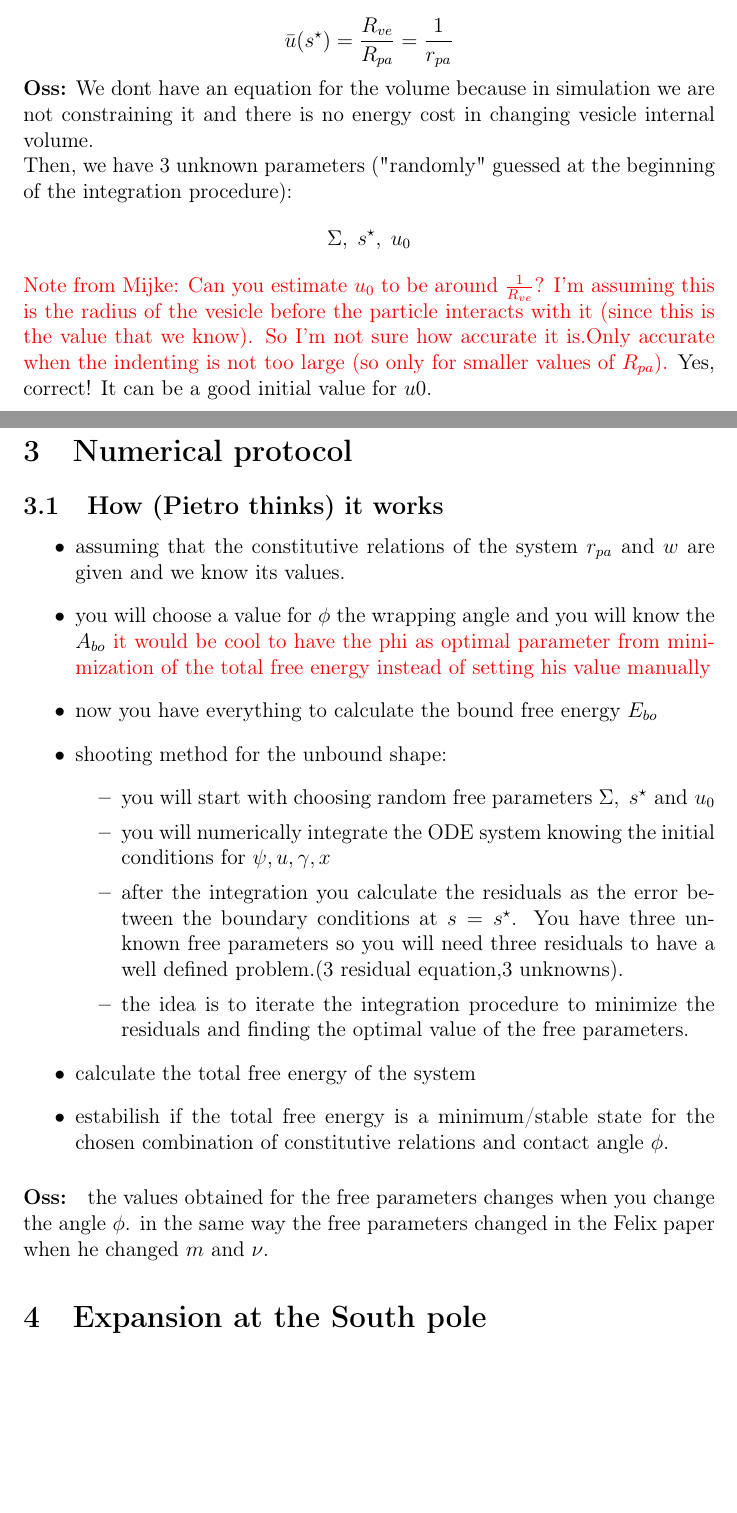
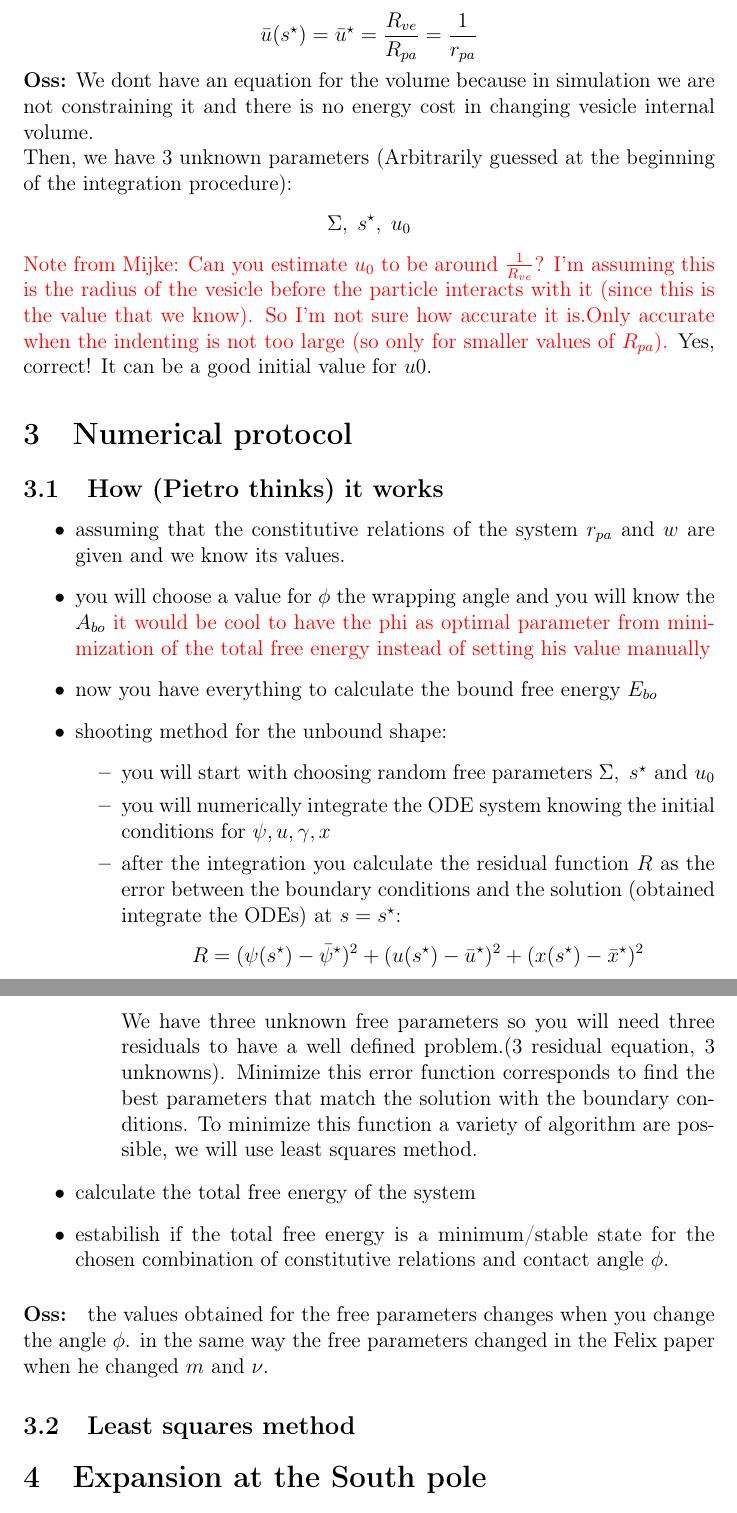
Before and after one commit to pietro-sillano/shapes, a LaTeX document (shape_notes/shapes.tex): two parts of pages 9 and 10 of 16 before the commit and two parts of pages 10 and 11 of 17 after it, joined at a grey line, cut so that both start at the same text, the shorter picture padded with empty space. Compiled offline with pdfLaTeX.

Commit message:
Updates from Overleaf

```diff
--- a/shape_notes/shapes.tex
+++ b/shape_notes/shapes.tex
@@ -379,7 +396,7 @@ $$
 $$
 
 $$
-\bar{u}(s^\star) = \frac{R_{ve}}{R_{pa}} = \frac{1}{r_{pa}}
+\bar{u}(s^\star) = \bar{u}^\star = \frac{R_{ve}}{R_{pa}} = \frac{1}{r_{pa}}
 $$
 
 % $$
@@ -402,7 +419,7 @@ $$
 % Therefore, the volume ode will be uncoupled from the others
 
 
-Then, we have 3 unknown parameters ("randomly" guessed at the beginning of the integration procedure):
+Then, we have 3 unknown parameters (Arbitrarily guessed at the beginning of the integration procedure):
 $$\Sigma,\; s^\star ,\;u_0$$
 \alert{Note from Mijke: Can you estimate $u_0$ to be around $\frac{1}{R_{ve}}$? I'm assuming this is the radius of the vesicle before the particle interacts with it (since this is the value that we know). So I'm not sure how accurate it is.Only accurate when the indenting is not too large (so only for smaller values of $R_{pa}$).} Yes, correct! It can be a good initial value for $u0$.
 
@@ -417,8 +434,11 @@ $$\Sigma,\; s^\star ,\;u_0$$
     \begin{itemize}
       \item you will start with choosing random free parameters $\Sigma,\; s^\star \text{ and }u_0$
       \item you will numerically integrate the ODE system knowing the initial conditions for $\psi,u,\gamma,x$
-      \item after the integration you calculate the residuals as the error between the boundary conditions at $s=s^\star$. You have three unknown free parameters so you will need three residuals to have a well defined problem.(3 residual equation,3 unknowns).
-      \item the idea is to iterate the integration procedure to minimize the residuals and finding the optimal value of the free parameters.
+      \item after the integration you calculate the residual function $R$ as the error between the boundary conditions and the solution (obtained integrate the ODEs) at $s=s^\star$:
+      $$
+      R = (\psi(s^\star) - \bar{\psi}^\star)^2  + (u(s^\star) - \bar{u}^\star)^2 +  (x(s^\star) -\bar{x}^\star)^2
+      $$
+      We have three unknown free parameters so you will need three residuals to have a well defined problem.(3 residual equation, 3 unknowns). Minimize this error function corresponds to find the best parameters that match the solution with the boundary conditions. To minimize this function a variety of algorithm are possible, we will use least squares method.
     \end{itemize}
   \item calculate the total free energy of the system
   \item estabilish if the total free energy is a minimum/stable state for the chosen combination of constitutive relations and contact angle $\phi$.
@@ -427,6 +447,8 @@ $$\Sigma,\; s^\star ,\;u_0$$
 
 \paragraph{Oss:} the values obtained for the free parameters changes when you change the angle $\phi$. in the same way the free parameters changed in the Felix paper when he changed $m$ and $\nu$.
 
+
+\subsection{Least squares method}
 
 \section{Expansion at the South pole}
 
```
Also changed, not shown: shape_notes/shapes.tex (25 more changed lines).
